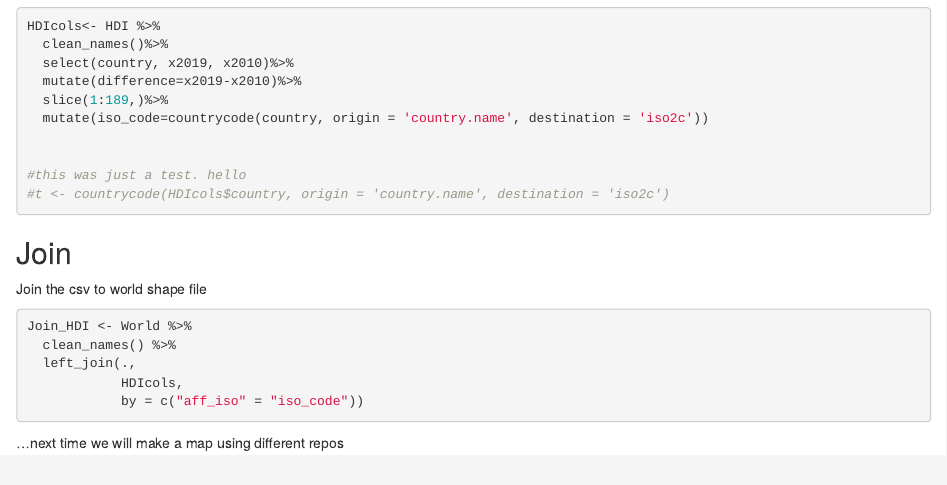
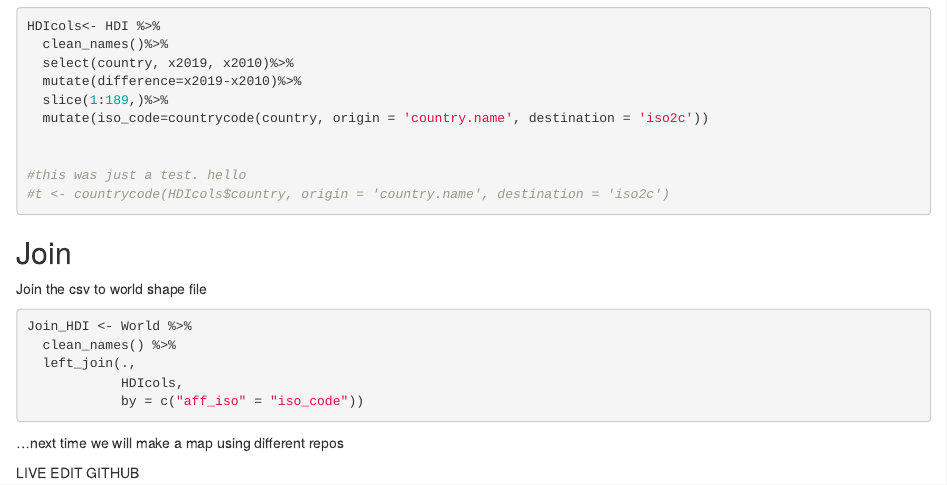
Before and after one commit to joeylizh/week4_live, an R Markdown document (HDI_task4.Rmd): the page in a window 1100 px wide, from 830 px down. Rendered offline with R 4.5, knitr and Pandoc, with nearby package versions; the code chunks are not run, so their results and figures are left out.

Commit message:
Update HDI_task4.Rmd

````diff
--- a/HDI_task4.Rmd
+++ b/HDI_task4.Rmd
@@ -67,3 +67,5 @@ Join_HDI <- World %>%
 ```
 
 ...next time we will make a map using different repos
+
+LIVE EDIT GITHUB
````
